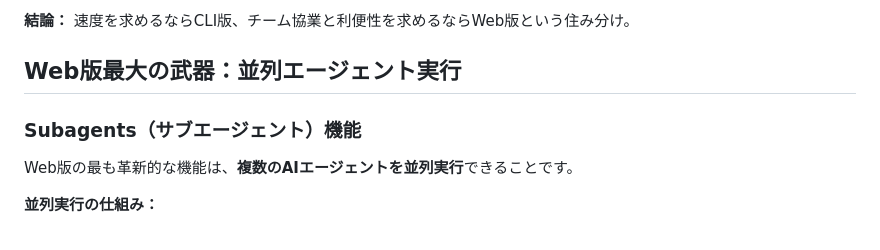
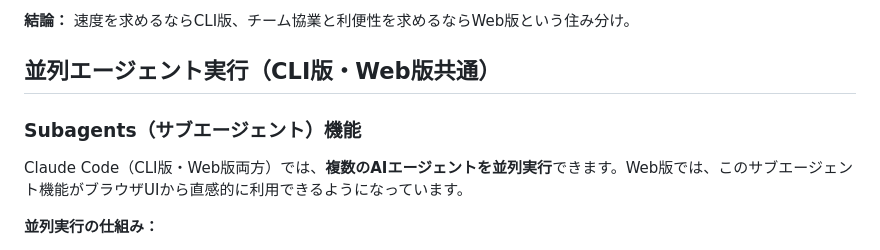
Before and after one commit to Tenormusica2024/zenn-ai-news, a Markdown page: articles/claude-code-web-release-2025-v2.md, the part around the change. Drawn GitHub-style.

Commit message:
Fix: サブエージェント機能の記述修正 - CLI版・Web版共通機能として正確に記載

```diff
--- a/articles/claude-code-web-release-2025-v2.md
+++ b/articles/claude-code-web-release-2025-v2.md
@@ -69,11 +69,11 @@ Claude Codeは、Anthropic社が提供するAIコーディングエージェン
 
 **結論：** 速度を求めるならCLI版、チーム協業と利便性を求めるならWeb版という住み分け。
 
-## Web版最大の武器：並列エージェント実行
+## 並列エージェント実行（CLI版・Web版共通）
 
 ### Subagents（サブエージェント）機能
 
-Web版の最も革新的な機能は、**複数のAIエージェントを並列実行**できることです。
+Claude Code（CLI版・Web版両方）では、**複数のAIエージェントを並列実行**できます。Web版では、このサブエージェント機能がブラウザUIから直感的に利用できるようになっています。
 
 **並列実行の仕組み：**
 - 各サブエージェントが独立したコンテキストウィンドウを持つ
```
